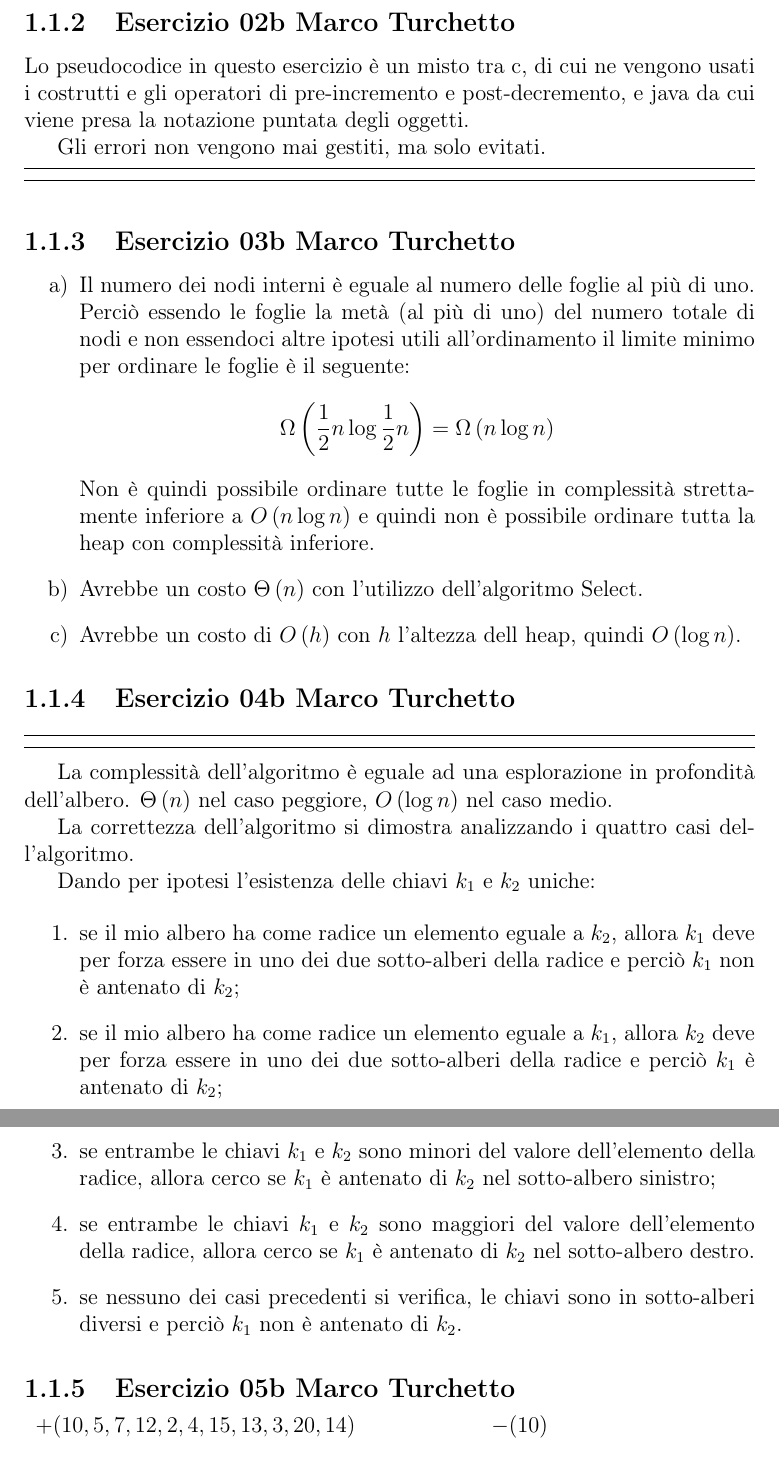
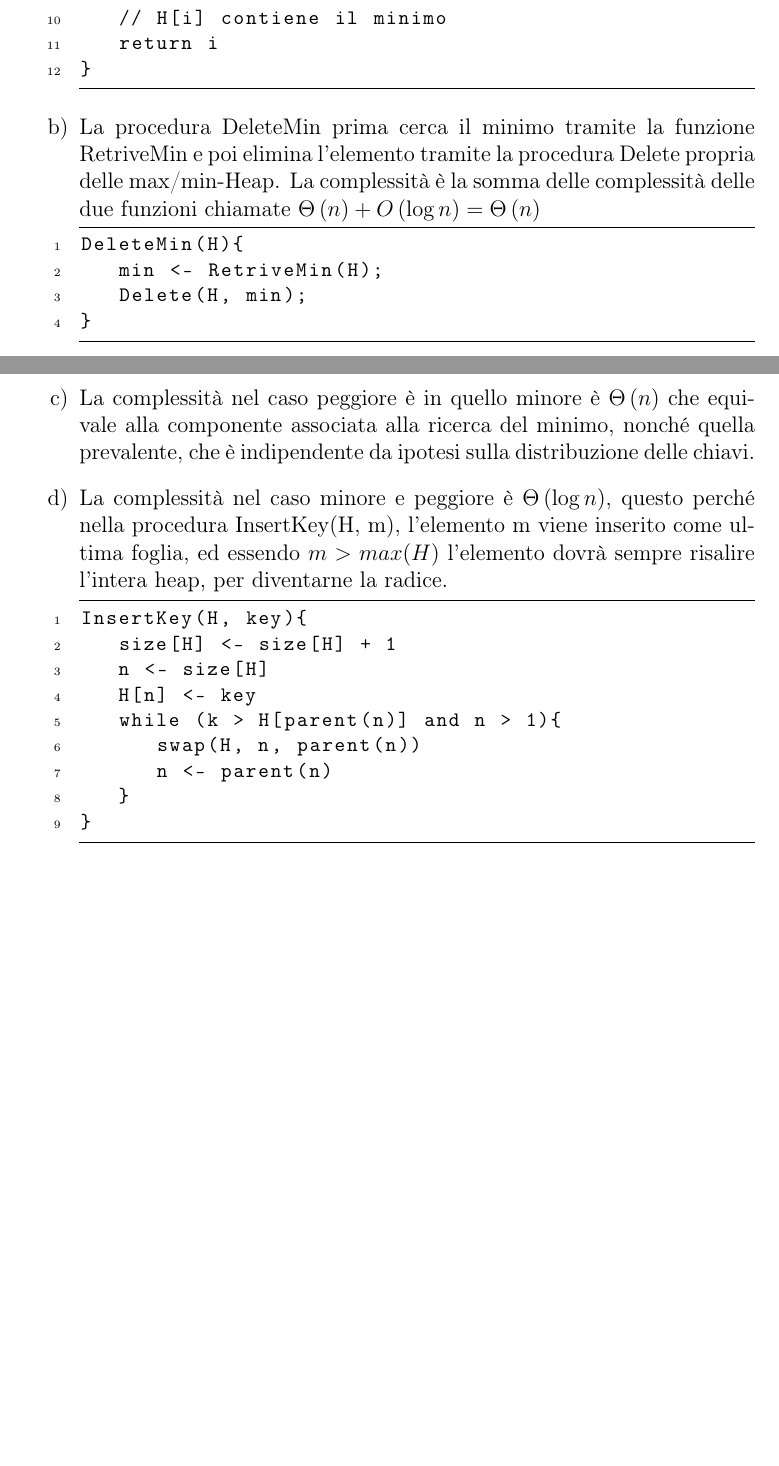
Before and after one commit to amerocu/UniudASD, a LaTeX document (main.tex, which reads esercizi/2014_02_10-03a-MT-code.txt, esercizi/2014_02_10-03a-MT.tex): two parts of pages 5 and 6 of 13 before the commit and two parts of pages 4 and 5 of 6 after it, joined at a grey line, cut at the place of the change, the shorter picture padded with empty space. Compiled offline with pdfLaTeX.

Commit message:
Esercizio 2014_02_10-03a con annesso file di pseudo codice

```diff
--- /dev/null
+++ b/esercizi/2014_02_10-03a-MT-code.txt
@@ -0,0 +1,7 @@
+InsertKey(H, key){
+	size[H] <- size[H] + 1
+	n <- size[H]
+	H[n] <- key
+	while (k > H[parent(n)] and n > 1){
+		swap(H, n, parent(n))
+		n <- parent(n)
@@ -0,0 +20,8 @@
+	// H[i] contiene il minimo
+	return i
+}
+
+DeleteMin(H){
+	min <- RetriveMin(H);
+	Delete(H, min);
+}
--- a/esercizi/2014_02_10-03a-MT.tex
+++ b/esercizi/2014_02_10-03a-MT.tex
@@ -1,3 +1,28 @@
 % !TEX root = ../main.tex
 
 \subsection[03a MT]{Esercizio 03a Marco Turchetto}
+
+\begin{enumerate}[label=\alph*)]
+%\item
+%	\lstinputlisting[firstline=1, lastline=9]{./esercizi/2014_02_10-03a-MT-code.txt}
+
+\item
+	La funzione RetriveMin restituisce l'indice dell'elemento più piccolo eseguendo una ricerca lineare su tutte le foglie della heap. 		Questo è il metodo più efficiente considerando le ipotesi, ed ha complessità \BigTheta{n}.
+	\lstinputlisting[firstline=11, lastline=22]{./esercizi/2014_02_10-03a-MT-code.txt}
+
+\item
+	La procedura DeleteMin prima cerca il minimo tramite la funzione RetriveMin e poi elimina l'elemento tramite la procedura
+	Delete propria delle max/min-Heap.
+	La complessità è la somma delle complessità delle due funzioni chiamate \( \BigTheta{n} + \BigO{ \log n} = \BigTheta{n}\)
+	\lstinputlisting[firstline=24, lastline=27]{./esercizi/2014_02_10-03a-MT-code.txt}
+
+\item
+	La complessità nel caso peggiore è in quello minore è \BigTheta{n} che equivale alla componente associata alla ricerca del
+	minimo, nonché quella prevalente, che è indipendente da ipotesi sulla distribuzione delle chiavi.
+
+\item
+	La complessità nel caso minore e peggiore è \BigTheta{\log n}, questo perché nella procedura InsertKey(H, m), l'elemento m viene
+	inserito come ultima foglia, ed essendo \( m > max(H) \) l'elemento dovrà sempre risalire l'intera heap, per diventarne la radice.
+	\lstinputlisting[firstline=1, lastline=10]{./esercizi/2014_02_10-03a-MT-code.txt}
+
+\end{enumerate}
--- a/main.tex
+++ b/main.tex
@@ -1,4 +1,4 @@
-\documentclass[12pt,a4paper,draft]{report}
+\documentclass[12pt,a4paper]{report}
 % l'opzione "draft" evidenzia le righe fuori giustezza
 %\includeonly{./esercizi/2014_02_10-01a-MT.tex}
 % put all the other packages here:
```
Also changed, not shown: esercizi/2014_02_10-03a-MT-code.txt (12 more changed lines), main.tex (34 more changed lines).
